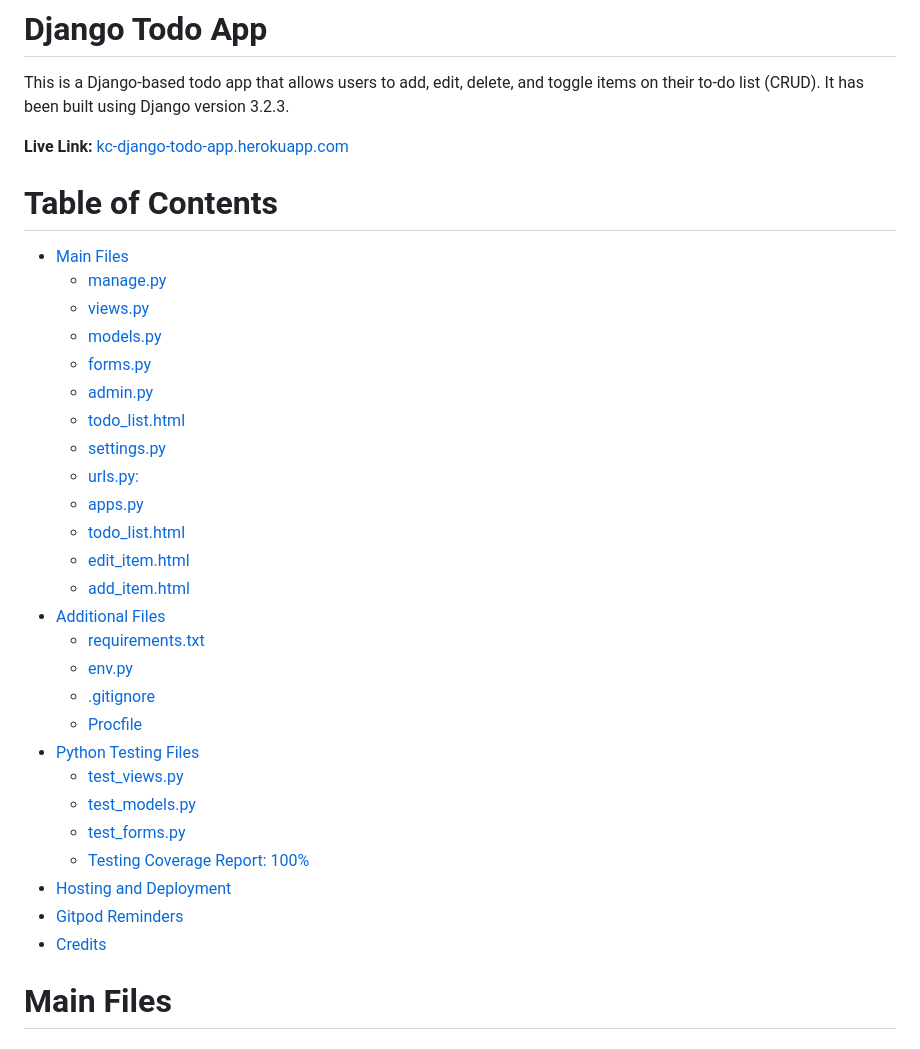
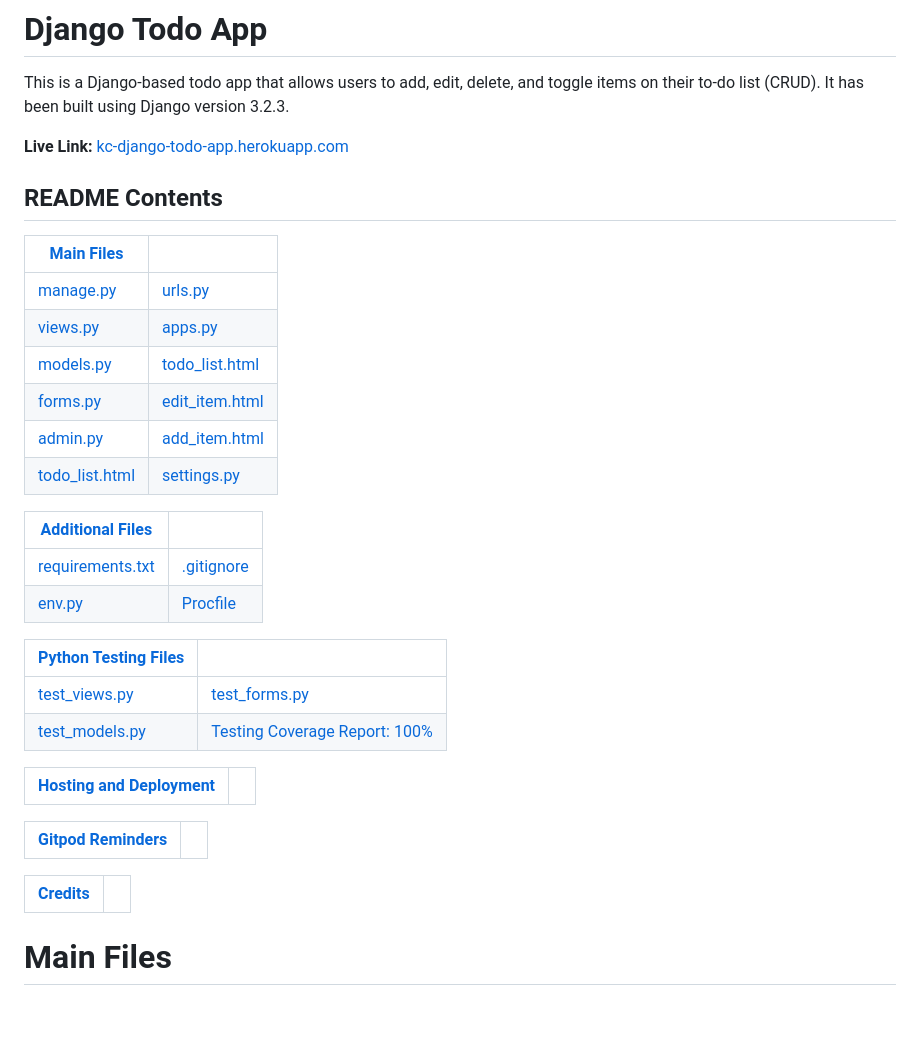
Before and after one commit to KC-7/hello-django, a Markdown page: README.md, the part around the change. GitHub-like rendering; blank space fills up the shorter version.

Commit message:
Modify TOC in README

```diff
--- a/README.md
+++ b/README.md
@@ -4,34 +4,37 @@ This is a Django-based todo app that allows users to add, edit, delete, and togg
 
 **Live Link:** [kc-django-todo-app.herokuapp.com](https://kc-django-todo-app.herokuapp.com/)
 
-# Table of Contents
 
-- [Main Files](#main-files)
-  * [manage.py](#managepy)
-  * [views.py](#viewspy)
-  * [models.py](#modelspy)
-  * [forms.py](#formspy)
-  * [admin.py](#adminpy)
-  * [todo_list.html](#todo-listhtml)
-  * [settings.py](#settingspy)
-  * [urls.py:](#urlspy-)
-  * [apps.py](#appspy)
-  * [todo_list.html](#todo-listhtml-1)
-  * [edit_item.html](#edit-itemhtml)
-  * [add_item.html](#add-itemhtml)
-- [Additional Files](#additional-files)
-  * [requirements.txt](#requirementstxt)
-  * [env.py](#envpy)
-  * [.gitignore](#gitignore)
-  * [Procfile](#procfile)
-- [Python Testing Files](#python-testing-files)
-  * [test_views.py](#test-viewspy)
-  * [test_models.py](#test-modelspy)
-  * [test_forms.py](#test-formspy)
-  * [Testing Coverage Report: 100%](#testing-coverage-report--100-)
-- [Hosting and Deployment](#hosting-and-deployment)
-- [Gitpod Reminders](#gitpod-reminders)
-- [Credits](#credits)
+## README Contents
+
+| [Main Files](#main-files)                              |                                                             |
+|--------------------------------------------------------|-------------------------------------------------------------|
+| [manage.py](#managepy)                                 | [urls.py](#urlspy-)                                         |
+| [views.py](#viewspy)                                   | [apps.py](#appspy)                                          |
+| [models.py](#modelspy)                                 | [todo_list.html](#todo-listhtml-1)                          |
+| [forms.py](#formspy)                                   | [edit_item.html](#edit-itemhtml)                            |
+| [admin.py](#adminpy)                                   | [add_item.html](#add-itemhtml)                              |
+| [todo_list.html](#todo-listhtml)                       | [settings.py](#settingspy)                                  |
+
+| [Additional Files](#additional-files)                  |                                                             |
+|--------------------------------------------------------|-------------------------------------------------------------|
+| [requirements.txt](#requirementstxt)                   | [.gitignore](#gitignore)                                    |
+| [env.py](#envpy)                                       | [Procfile](#procfile)                                       |
+
+| [Python Testing Files](#python-testing-files)          |                                                             |
+|--------------------------------------------------------|-------------------------------------------------------------|
+| [test_views.py](#test-viewspy)                         | [test_forms.py](#test-formspy)                              |
+| [test_models.py](#test-modelspy)                       | [Testing Coverage Report: 100%](#testing-coverage-report--100-)|
+
+| [Hosting and Deployment](#hosting-and-deployment)      |                                                             |
+|--------------------------------------------------------|-------------------------------------------------------------|
+
+| [Gitpod Reminders](#gitpod-reminders)                  |                                                             |
+|--------------------------------------------------------|-------------------------------------------------------------|
+
+| [Credits](#credits)                                    |                                                             |
+|--------------------------------------------------------|-------------------------------------------------------------|
+
 
 # Main Files
 
```
